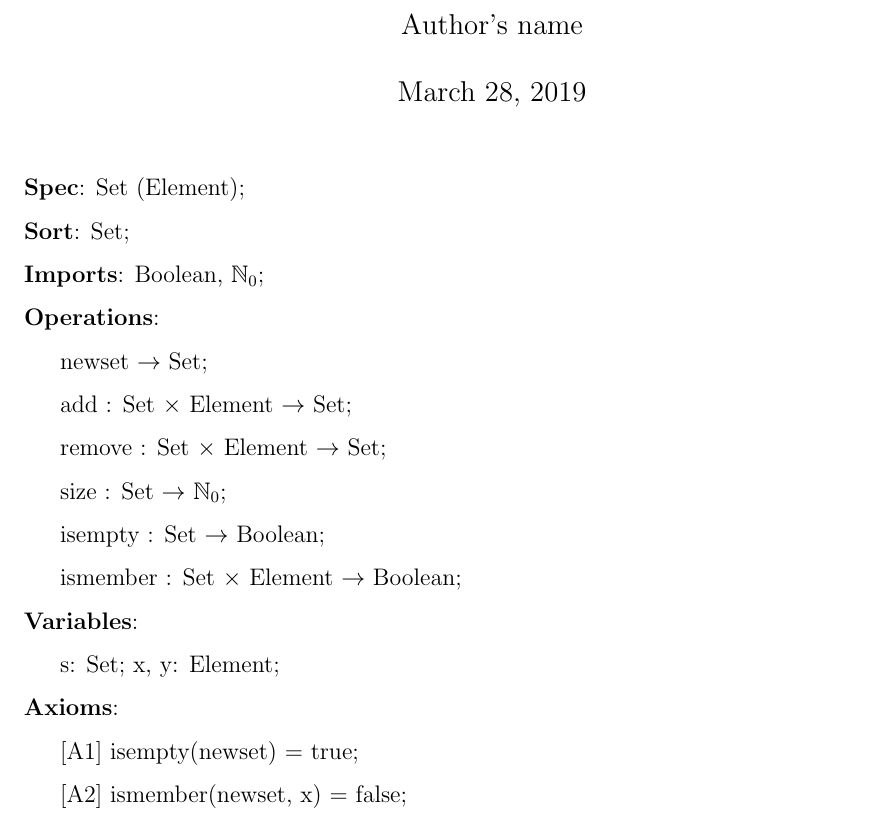
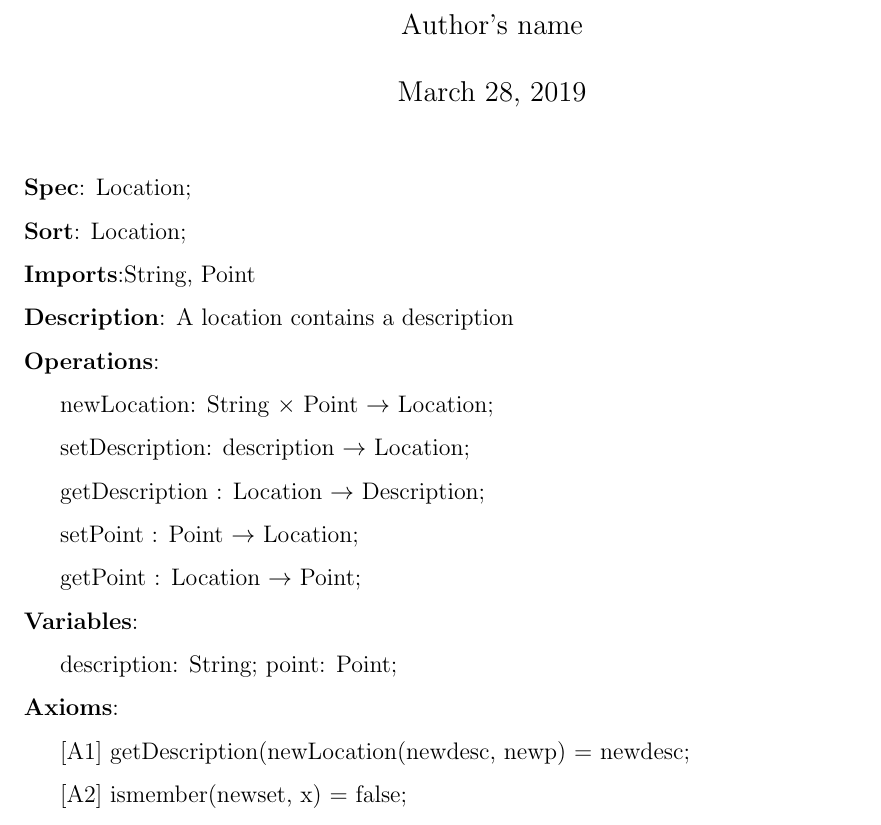
Before and after one commit to tarekait1996/A4Soen331, a LaTeX document (algebr-specs.tex): part of the page, cut so that both start at the same text. Compiled offline with pdfLaTeX.

Commit message:
added methods, variables, and more for Location ADT

```diff
--- a/algebr-specs.tex
+++ b/algebr-specs.tex
@@ -19,20 +19,20 @@ Assignment 4 on algebraic specifications}
 
 \maketitle
 
-\noindent \textbf{Spec}: Set (Element);\\
-\noindent \textbf{Sort}: Set;\\
-\noindent \textbf{Imports}: Boolean, $\mathbb{N}_0$;\\
+\noindent \textbf{Spec}: Location;\\
+\noindent \textbf{Sort}: Location;\\
+\noindent \textbf{Imports}:String, Point\\
+\noindent \textbf{Description}: A location contains a description \\
 \noindent \textbf{Operations}:\\
-\hspace*{5mm} newset $\rightarrow$ Set;\\
-\hspace*{5mm} add : Set $\times$ Element $\rightarrow$ Set;\\
-\hspace*{5mm} remove : Set $\times$ Element $\rightarrow$ Set;\\
-\hspace*{5mm} size : Set $\rightarrow$ $\mathbb{N}_0$;\\
-\hspace*{5mm} isempty : Set $\rightarrow$ Boolean;\\
-\hspace*{5mm} ismember : Set $\times$ Element $\rightarrow$ Boolean;\\
+\hspace*{5mm} newLocation: String $\times$ Point $\rightarrow$ Location;\\
+\hspace*{5mm} setDescription: description $\rightarrow$ Location;\\
+\hspace*{5mm} getDescription : Location $\rightarrow$ Description;\\
+\hspace*{5mm} setPoint : Point $\rightarrow$ Location;\\
+\hspace*{5mm} getPoint : Location $\rightarrow$ Point;\\
 \noindent \textbf{Variables}:\\
-\hspace*{5mm} s: Set; x, y: Element;\\
+\hspace*{5mm} description: String; point: Point;\\
 \noindent \textbf{Axioms}:\\
-\hspace*{5mm} [A1] isempty(newset) = true;\\
+\hspace*{5mm} [A1] getDescription(newLocation(newdesc, newp) = newdesc;\\
 \hspace*{5mm} [A2] ismember(newset, x) = false;\\
 \hspace*{5mm} [A3] ismember(add(s, x), x) = true;\\
 \hspace*{5mm} [A4] add(add(s, x), y) = add(add(s, y), x);\\
```
Also changed, not shown: algebr-specs.pdf, 2 other files.
